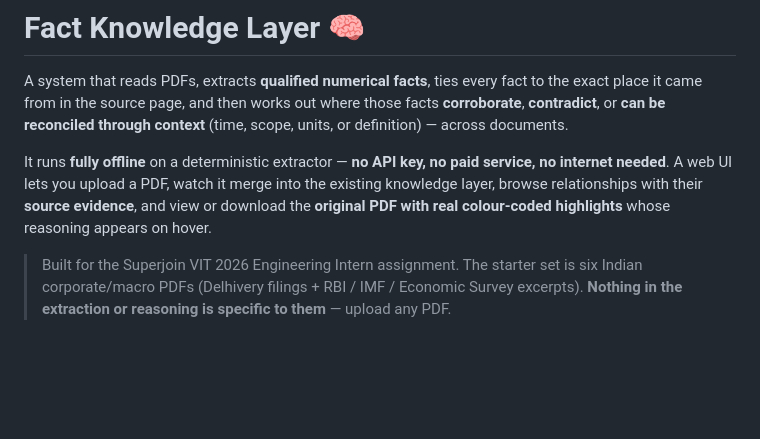
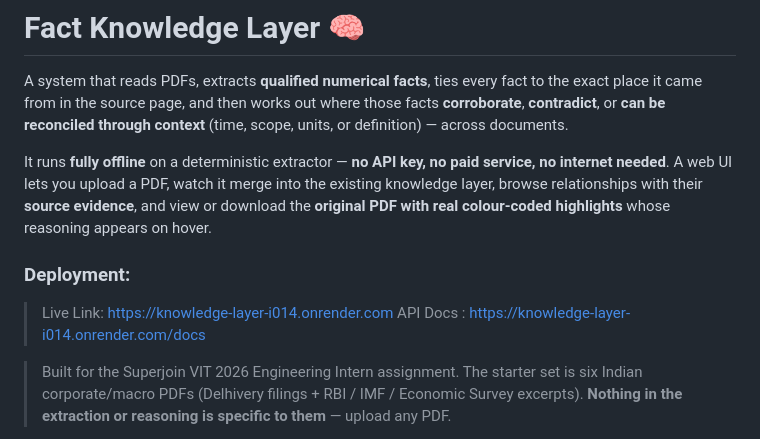
Before and after one commit to AaryaButolia11/Knowledge-Layer, a Markdown page: README.md, the part around the change. Rendered like a GitHub page; blank space fills up the shorter version.

```diff
--- a/README.md
+++ b/README.md
@@ -9,6 +9,10 @@ It runs **fully offline** on a deterministic extractor — **no API key, no paid
 no internet needed**. A web UI lets you upload a PDF, watch it merge into the existing
 knowledge layer, browse relationships with their **source evidence**, and view or download
 the **original PDF with real colour-coded highlights** whose reasoning appears on hover.
+
+### Deployment:
+> Live Link: https://knowledge-layer-i014.onrender.com
+> API Docs : https://knowledge-layer-i014.onrender.com/docs
 
 > Built for the Superjoin VIT 2026 Engineering Intern assignment. The starter set is six
 > Indian corporate/macro PDFs (Delhivery filings + RBI / IMF / Economic Survey excerpts).
```
